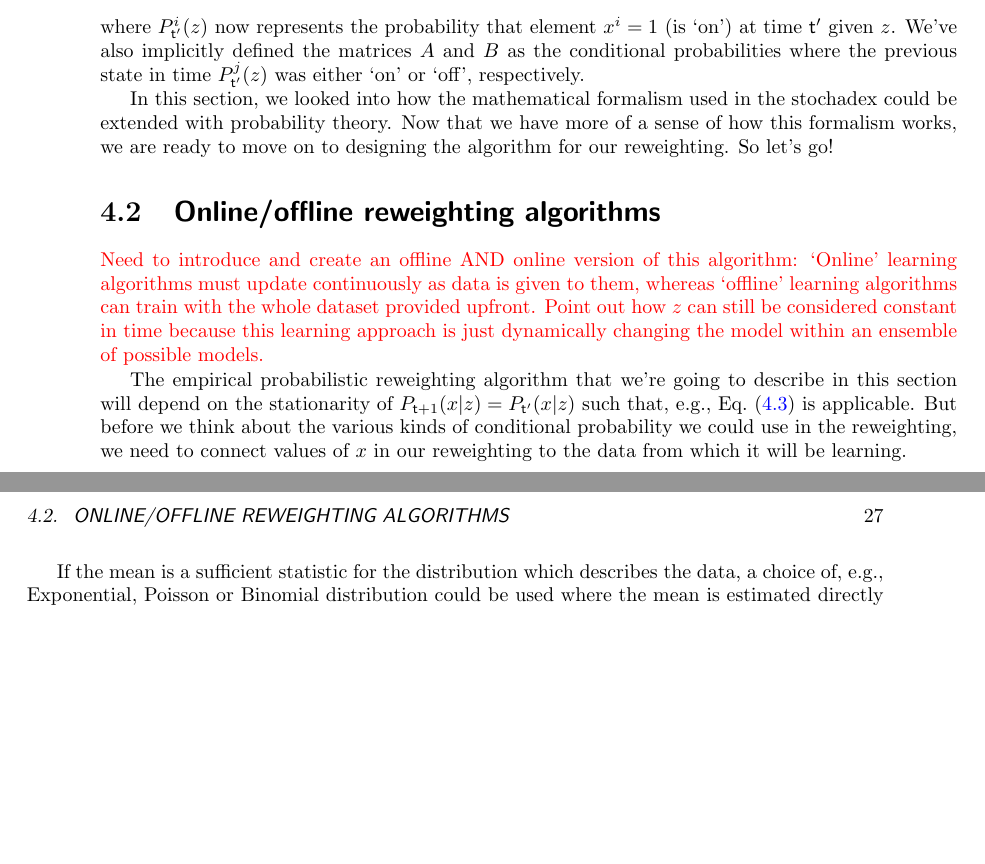
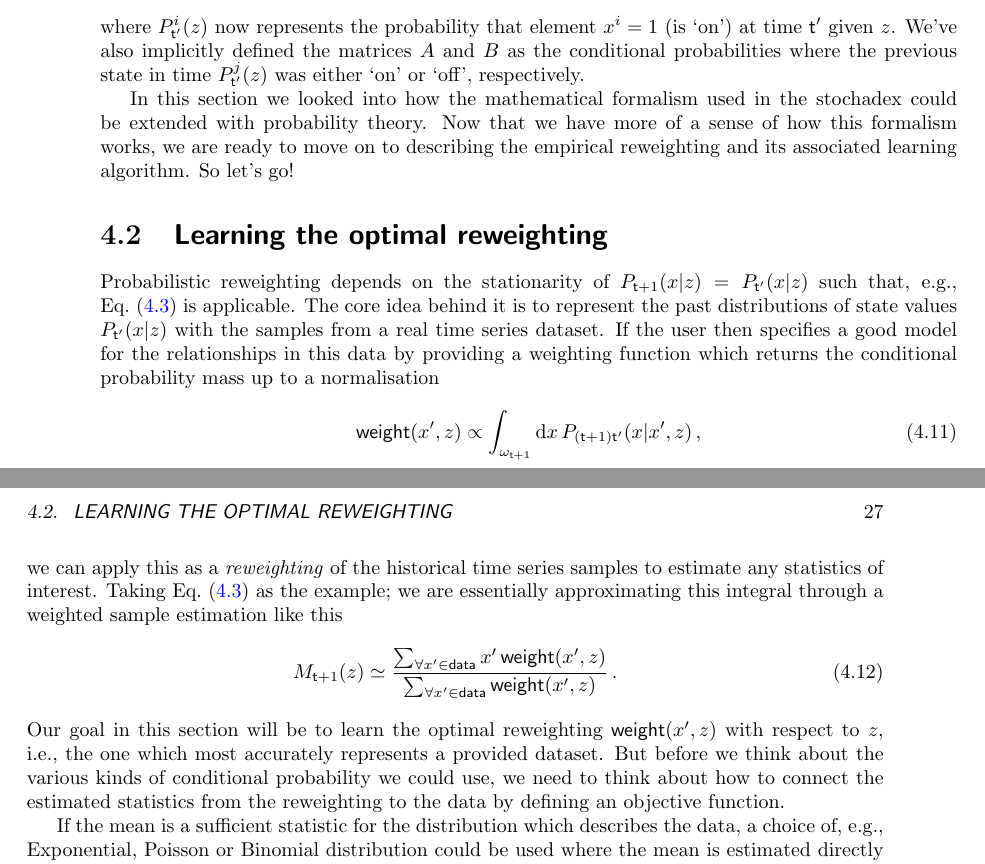
Before and after one commit to umbralcalc/worlds-of-observation, a LaTeX thesis (book.tex, which reads empirical_probabilistic_reweighting/chapter.tex): two parts of pages 32 and 33 of 77 before the commit and two parts of pages 32 and 33 of 79 after it, joined at a grey line, cut so that both start at the same text, the shorter picture padded with empty space. Compiled offline with pdfLaTeX.

Commit message:
working on improvements to the interactions section to make it automated

```diff
--- a/empirical_probabilistic_reweighting/chapter.tex
+++ b/empirical_probabilistic_reweighting/chapter.tex
@@ -87,13 +87,23 @@ P^i_{{\sf t}+1}(z) &= \frac{1}{{\sf t}}\sum_{{\sf t}'=0}^{\sf t} \sum_{j=1}^d P^
 %%
 where $P^i_{{\sf t}'}(z)$ now represents the probability that element $x^i=1$ (is `on') at time ${\sf t}'$ given $z$. We've also implicitly defined the matrices $A$ and $B$ as the conditional probabilities where the previous state in time $P^j_{{\sf t}'}(z)$ was either `on' or `off', respectively.
 
-In this section, we looked into how the mathematical formalism used in the stochadex could be extended with probability theory. Now that we have more of a sense of how this formalism works, we are ready to move on to designing the algorithm for our reweighting. So let's go!
+In this section we looked into how the mathematical formalism used in the stochadex could be extended with probability theory. Now that we have more of a sense of how this formalism works, we are ready to move on to describing the empirical reweighting and its associated learning algorithm. So let's go!
 
-\section{\sffamily Online/offline reweighting algorithms}
+\section{\sffamily Learning the optimal reweighting}
 
-\textcolor{red}{Need to introduce and create an offline AND online version of this algorithm: `Online' learning algorithms must update continuously as data is given to them, whereas `offline' learning algorithms can train with the whole dataset provided upfront. Point out how $z$ can still be considered constant in time because this learning approach is just dynamically changing the model within an ensemble of possible models.}
-
-The empirical probabilistic reweighting algorithm that we're going to describe in this section will depend on the stationarity of $P_{{\sf t}+1}(x\vert z)=P_{{\sf t}'}(x\vert z)$ such that, e.g., Eq.~(\ref{eq:stationary-mean-estimator}) is applicable. But before we think about the various kinds of conditional probability we could use in the reweighting, we need to connect values of $x$ in our reweighting to the data from which it will be learning.
+Probabilistic reweighting depends on the stationarity of $P_{{\sf t}+1}(x\vert z)=P_{{\sf t}'}(x\vert z)$ such that, e.g., Eq.~(\ref{eq:stationary-mean-estimator}) is applicable. The core idea behind it is to represent the past distributions of state values $P_{{\sf t}'}(x\vert z)$ with the samples from a real time series dataset. If the user then specifies a good model for the relationships in this data by providing a weighting function which returns the conditional probability mass up to a normalisation
+%%
+\begin{align}
+{\sf weight}(x',z) \propto \int_{\omega_{{\sf t}+1}} {\rm d}x\, P_{({\sf t}+1){\sf t}'}(x\vert x',z) \,,
+\end{align}
+%%
+we can apply this as a \emph{reweighting} of the historical time series samples to estimate any statistics of interest. Taking Eq.~(\ref{eq:stationary-mean-estimator}) as the example; we are essentially approximating this integral through a weighted sample estimation like this
+%%
+\begin{align}
+M_{{\sf t}+1}(z) \simeq \frac{\sum_{\forall x' \in {\sf data}}x' \, {\sf weight}(x',z)}{\sum_{\forall x' \in {\sf data}} {\sf weight}(x',z)} \,.
+\end{align}
+%%
+Our goal in this section will be to learn the optimal reweighting ${\sf weight}(x',z)$ with respect to $z$, i.e., the one which most accurately represents a provided dataset. But before we think about the various kinds of conditional probability we could use, we need to think about how to connect the estimated statistics from the reweighting to the data by defining an objective function.
 
 If the mean is a sufficient statistic for the distribution which describes the data, a choice of, e.g., Exponential, Poisson or Binomial distribution could be used where the mean is estimated directly from the time series using Eq.~(\ref{eq:stationary-mean-estimator}), given a conditional probability $P_{({\sf t}+1){\sf t}'}(x\vert x',z)$. Extending this idea further to include distributions which also require a variance to be known, e.g., the Normal, Gamma or Negative Binomial distributions could be used where the variance (and/or covariance) could be estimated using Eq.~(\ref{eq:stationary-covariance-estimator}). These are just a few simple examples of distributions that can link the estimated statistics from Eqs.~(\ref{eq:stationary-mean-estimator}) and~(\ref{eq:stationary-covariance-estimator}) to a time series dataset. However, the algorithmic framework is very general to whatever choice of `data linking' distribution that a researcher might need.
 
```
Also changed, not shown: interacting_with_systems_in_general/chapter.tex (+21 -1 lines), managing_a_rugby_match/chapter.tex (+3 -3 lines), optimising_actions_for_control_objectives/chapter.tex (+0 -18 lines), book.pdf, empirical_probabilistic_reweighting/chapter.tex (4 more changed lines).
